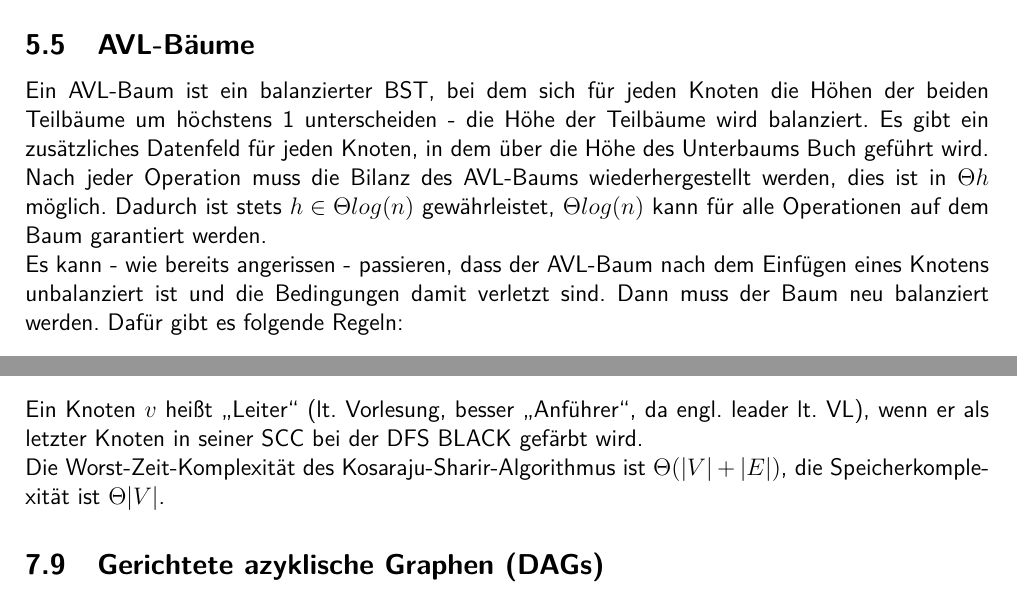
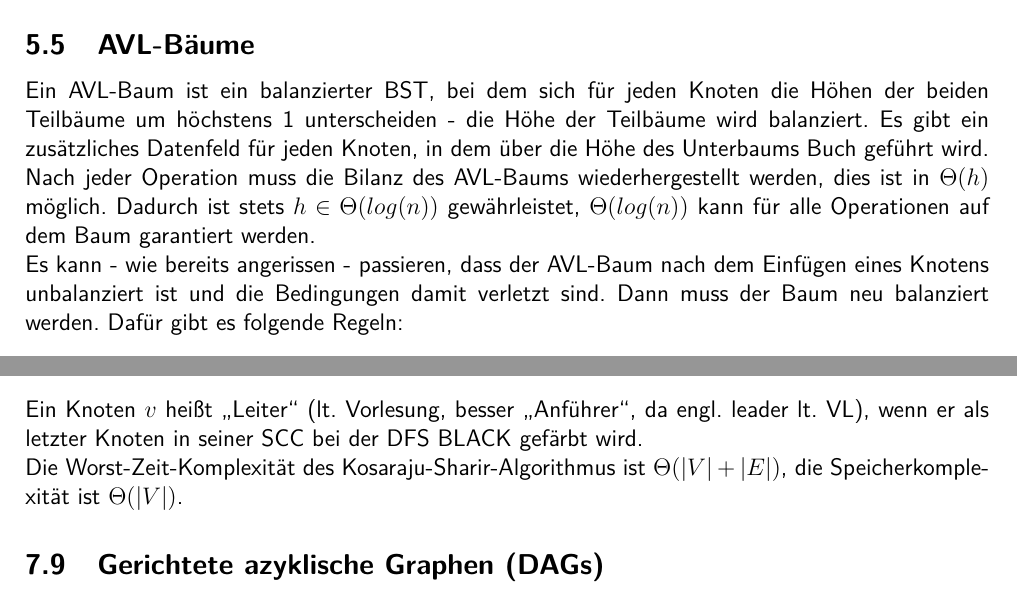
Before and after one commit to RiRe/RWTH-DSAL, a LaTeX document (Zusammenfassung.tex): two parts of pages 10 and 18 of 23, joined at a grey line, cut so that both start at the same text. Compiled offline with pdfLaTeX.

Commit message:
Klammern bei groß Thääta

```diff
--- a/Zusammenfassung.tex
+++ b/Zusammenfassung.tex
@@ -297,7 +297,7 @@ Durch die Rotation bleibt ein BST weiterhin ein BST, auch die Inorder-Traversier
 
 Ein AVL-Baum ist ein balanzierter BST, bei dem sich für jeden Knoten die Höhen der beiden Teilbäume um höchstens 1 unterscheiden - die Höhe der Teilbäume wird balanziert. Es gibt ein zusätzliches Datenfeld für jeden Knoten, in dem über die Höhe des Unterbaums Buch geführt wird.
 
-Nach jeder Operation muss die Bilanz des AVL-Baums wiederhergestellt werden, dies ist in $\Theta{h}$ möglich. Dadurch ist stets $h \in \Theta{log(n)}$ gewährleistet, $\Theta{log(n)}$ kann für alle Operationen auf dem Baum garantiert werden.
+Nach jeder Operation muss die Bilanz des AVL-Baums wiederhergestellt werden, dies ist in $\Theta(h)$ möglich. Dadurch ist stets $h \in \Theta(log(n))$ gewährleistet, $\Theta(log(n))$ kann für alle Operationen auf dem Baum garantiert werden.
 
 Es kann - wie bereits angerissen - passieren, dass der AVL-Baum nach dem Einfügen eines Knotens unbalanziert ist und die Bedingungen damit verletzt sind. Dann muss der  Baum neu balanziert werden. Dafür gibt es folgende Regeln:
 
@@ -521,7 +521,7 @@ Der Kosaraju-Sharir-Algorithmus findet starke Komponenten in einem gerichteten G
 
 Ein Knoten $v$ heißt \enquote{Leiter} (lt. Vorlesung, besser \enquote{Anführer}, da engl. leader lt. VL), wenn er als letzter Knoten in seiner SCC bei der DFS BLACK gefärbt wird.
 
-Die Worst-Zeit-Komplexität des Kosaraju-Sharir-Algorithmus ist $\Theta(|V| + |E|)$, die Speicherkomplexität ist $\Theta{|V|}$.
+Die Worst-Zeit-Komplexität des Kosaraju-Sharir-Algorithmus ist $\Theta(|V| + |E|)$, die Speicherkomplexität ist $\Theta(|V|)$.
 
 \subsection{Gerichtete azyklische Graphen (DAGs)}
 
```
Also changed, not shown: Zusammenfassung.pdf.
